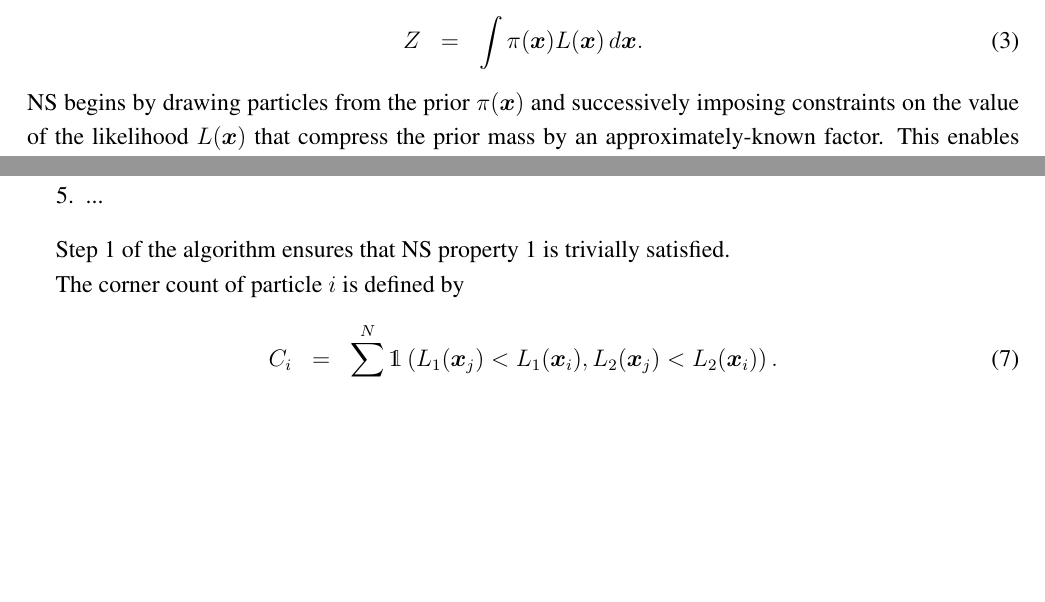
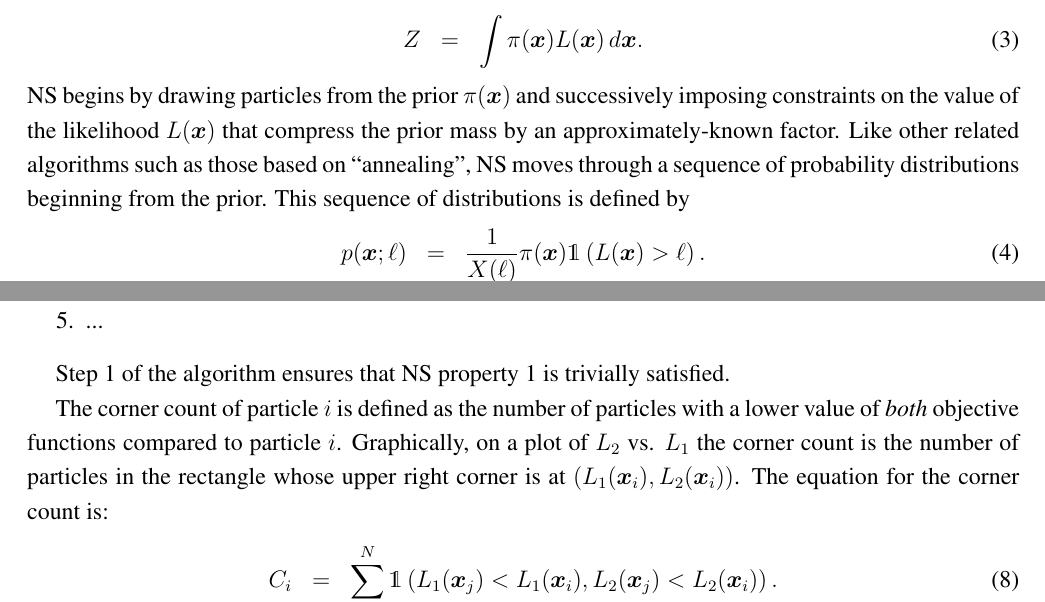
Before and after one commit to eggplantbren/TwinPeaks3, a LaTeX paper (Paper/ms.tex): two parts of pages 1 and 3 of 4, joined at a grey line, cut so that both start at the same text, the shorter picture padded with empty space. Compiled offline with pdfLaTeX.

Commit message:
Some writing

```diff
--- a/Paper/ms.tex
+++ b/Paper/ms.tex
@@ -157,7 +156,14 @@ Z &=& \int \pi(\xx) L(\xx) \, \dx.\label{eqn:evidence}
 NS begins by drawing particles from the
 prior $\pi(\xx)$ and successively imposing constraints on the value of
 the likelihood $L(\xx)$ that compress the prior mass by an
-approximately-known factor.
+approximately-known factor. Like other related algorithms such as those
+based on ``annealing'', NS
+moves through a sequence of probability distributions beginning from the
+prior. This sequence of distributions is defined by
+\begin{eqnarray}
+p(\xx; \ell) &=& \frac{1}{X(\ell)}\pi(\xx)\mathds{1}\left(L(\xx) > \ell\right).
+\end{eqnarray}
+
 This enables the calculation of the marginal likelihood $Z$
 and properties of the posterior $\pi(\xx)L(\xx)/Z$.
 NS is required because Equation~\ref{eqn:evidence}
@@ -267,7 +272,11 @@ of that objective function.
 
 Step 1 of the algorithm ensures that NS property 1 is trivially satisfied.
 
-The corner count of particle $i$ is defined by
+The corner count of particle $i$ is defined as the number of particles with
+a lower value of {\em both} objective functions compared to particle $i$.
+Graphically, on a plot of $L_2$ vs. $L_1$ the corner count is the number of
+particles in the rectangle whose upper right corner is at
+$\left(L_1(\xx_i), L_2(\xx_i)\right)$. The equation for the corner count is:
 \begin{eqnarray}
 C_i &=& \sum_{j=1}^N \mathds{1}\left(L_1(\xx_j) < L_1(\xx_i),
 L_2(\xx_j) < L_2(\xx_i)
```
Also changed, not shown: Paper/ms.tex (2 more changed lines).
